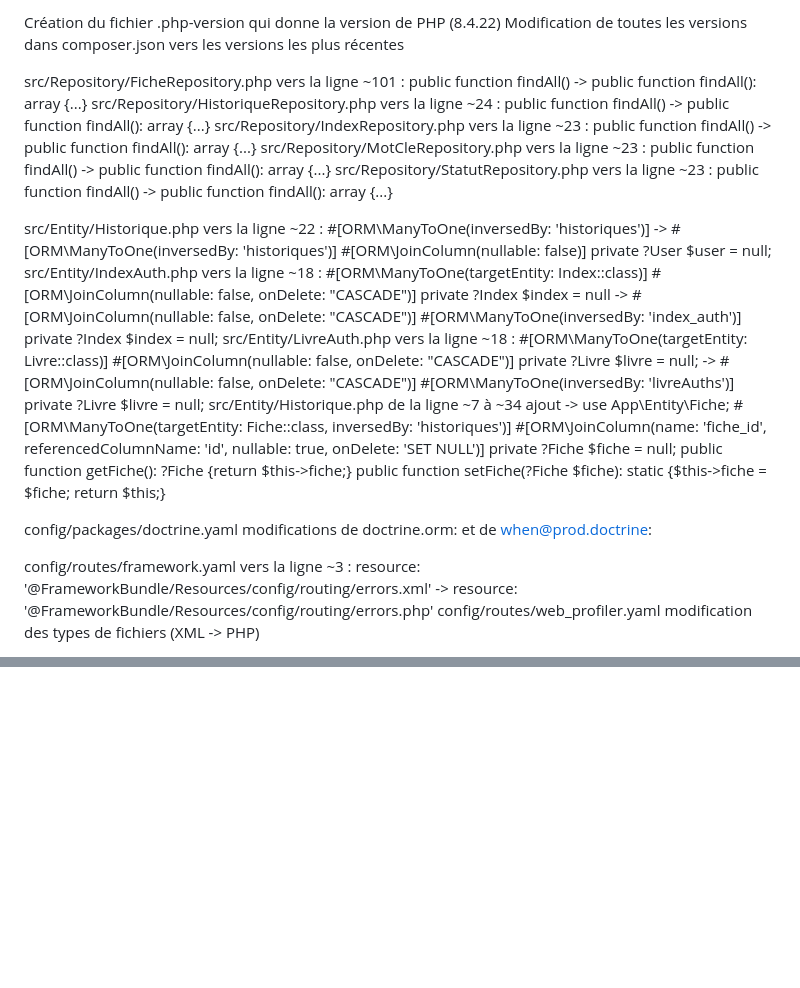
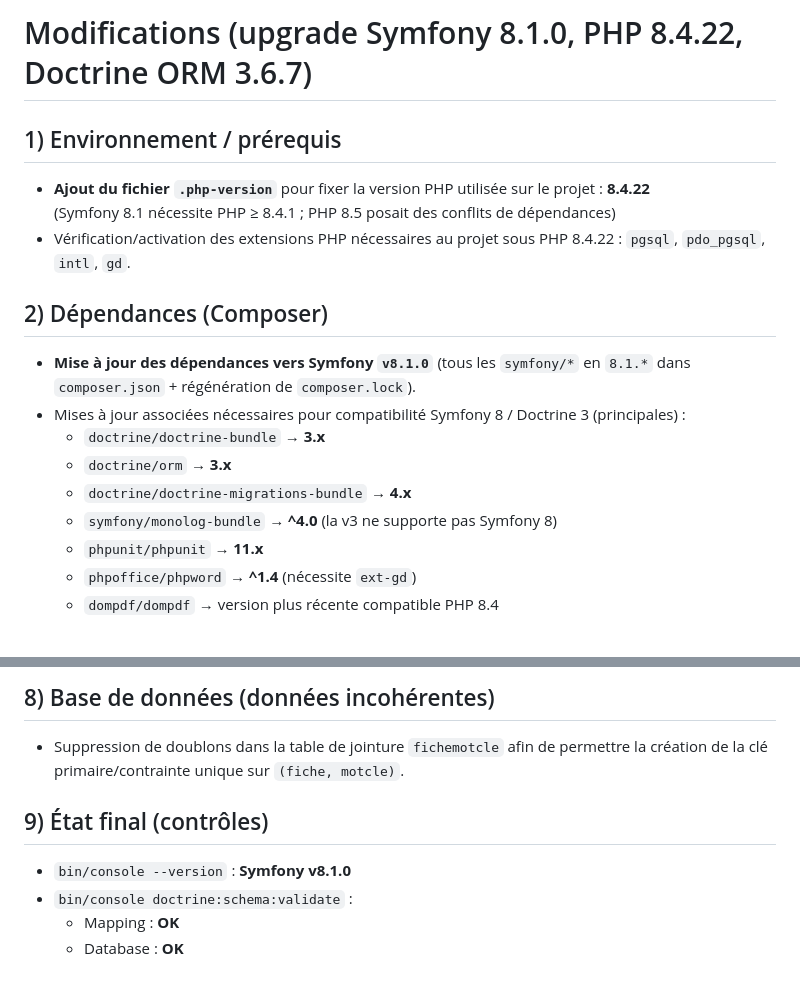
Before and after one commit to FlyBlitzz/sindoc2025, a Markdown page: Modifications.md, 2 parts joined by grey strips. Drawn GitHub-style; blank space fills up the shorter version.

Commit message:
Mise à niveau vers Symfony 8.1 + Doctrine ORM 3 et correction de la configuration/des mappings

```diff
--- a/Modifications.md
+++ b/Modifications.md
@@ -1,19 +1,20 @@
-Création du fichier .php-version qui donne la version de PHP (8.4.22)
-Modification de toutes les versions dans composer.json vers les versions les plus récentes
+# Modifications (upgrade Symfony 8.1.0, PHP 8.4.22, Doctrine ORM 3.6.7)
 
-src/Repository/FicheRepository.php vers la ligne ~101 : public function findAll() -> public function findAll(): array {...}
-src/Repository/HistoriqueRepository.php vers la ligne ~24 : public function findAll() -> public function findAll(): array {...}
-src/Repository/IndexRepository.php vers la ligne ~23 : public function findAll() -> public function findAll(): array {...}
-src/Repository/MotCleRepository.php vers la ligne ~23 : public function findAll() -> public function findAll(): array {...}
-src/Repository/StatutRepository.php vers la ligne ~23 : public function findAll() -> public function findAll(): array {...}
+## 1) Environnement / prérequis
 
-src/Entity/Historique.php vers la ligne ~22 : #[ORM\ManyToOne(inversedBy: 'historiques')] -> #[ORM\ManyToOne(inversedBy: 'historiques')] #[ORM\JoinColumn(nullable: false)] private ?User $user = null;
-src/Entity/IndexAuth.php vers la ligne ~18 : #[ORM\ManyToOne(targetEntity: Index::class)] #[ORM\JoinColumn(nullable: false, onDelete: "CASCADE")] private ?Index $index = null -> #[ORM\JoinColumn(nullable: false, onDelete: "CASCADE")] #[ORM\ManyToOne(inversedBy: 'index_auth')] private ?Index $index = null;
-src/Entity/LivreAuth.php vers la ligne ~18 : #[ORM\ManyToOne(targetEntity: Livre::class)] #[ORM\JoinColumn(nullable: false, onDelete: "CASCADE")] private ?Livre $livre = null; -> #[ORM\JoinColumn(nullable: false, onDelete: "CASCADE")] #[ORM\ManyToOne(inversedBy: 'livreAuths')] private ?Livre $livre = null;
-src/Entity/Historique.php de la ligne ~7 à ~34 ajout -> use App\Entity\Fiche; #[ORM\ManyToOne(targetEntity: Fiche::class, inversedBy: 'historiques')] #[ORM\JoinColumn(name: 'fiche_id', referencedColumnName: 'id', nullable: true, onDelete: 'SET NULL')] private ?Fiche $fiche = null; public function getFiche(): ?Fiche {return $this->fiche;} public function setFiche(?Fiche $fiche): static {$this->fiche = $fiche; return $this;}
+- **Ajout du fichier `.php-version`** pour fixer la version PHP utilisée sur le projet : **8.4.22**
+  (Symfony 8.1 nécessite PHP ≥ 8.4.1 ; PHP 8.5 posait des conflits de dépendances)
+- Vérification/activation des extensions PHP nécessaires au projet sous PHP 8.4.22 : `pgsql`, `pdo_pgsql`, `intl`, `gd`.
 
-config/packages/doctrine.yaml modifications de doctrine.orm: et de when@prod.doctrine:
+## 2) Dépendances (Composer)
 
-config/routes/framework.yaml vers la ligne ~3 : resource: '@FrameworkBundle/Resources/config/routing/errors.xml' -> resource: '@FrameworkBundle/Resources/config/routing/errors.php'
-config/routes/web_profiler.yaml modification des types de fichiers (XML -> PHP)
+- **Mise à jour des dépendances vers Symfony `v8.1.0`** (tous les `symfony/*` en `8.1.*` dans `composer.json` + régénération de `composer.lock`).
+- Mises à jour associées nécessaires pour compatibilité Symfony 8 / Doctrine 3 (principales) :
+  - `doctrine/doctrine-bundle` → **3.x**
+  - `doctrine/orm` → **3.x**
+  - `doctrine/doctrine-migrations-bundle` → **4.x**
+  - `symfony/monolog-bundle` → **^4.0** (la v3 ne supporte pas Symfony 8)
+  - `phpunit/phpunit` → **11.x**
+  - `phpoffice/phpword` → **^1.4** (nécessite `ext-gd`)
+  - `dompdf/dompdf` → version plus récente compatible PHP 8.4
 
@@ -38,0 +89,10 @@ et la ligne ~60 : $this->addSql('CREATE INDEX IDX_75EA56E0FB7336F0E3BD61CE16BA31
+## 8) Base de données (données incohérentes)
+
+- Suppression de doublons dans la table de jointure `fichemotcle` afin de permettre la création de la clé primaire/contrainte unique sur `(fiche, motcle)`.
+
+## 9) État final (contrôles)
+
+- `bin/console --version` : **Symfony v8.1.0**
+- `bin/console doctrine:schema:validate` :
+  - Mapping : **OK**
+  - Database : **OK**
```
Also changed, not shown: other parts of Modifications.md (+68 -19 lines).
